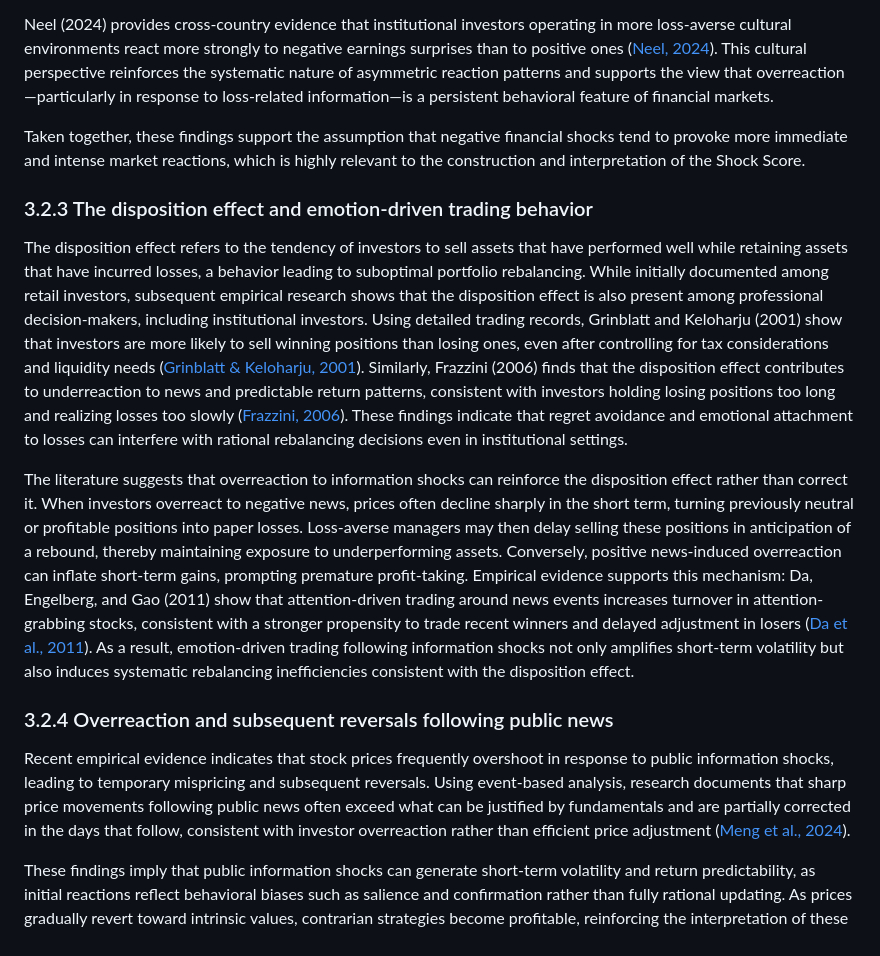
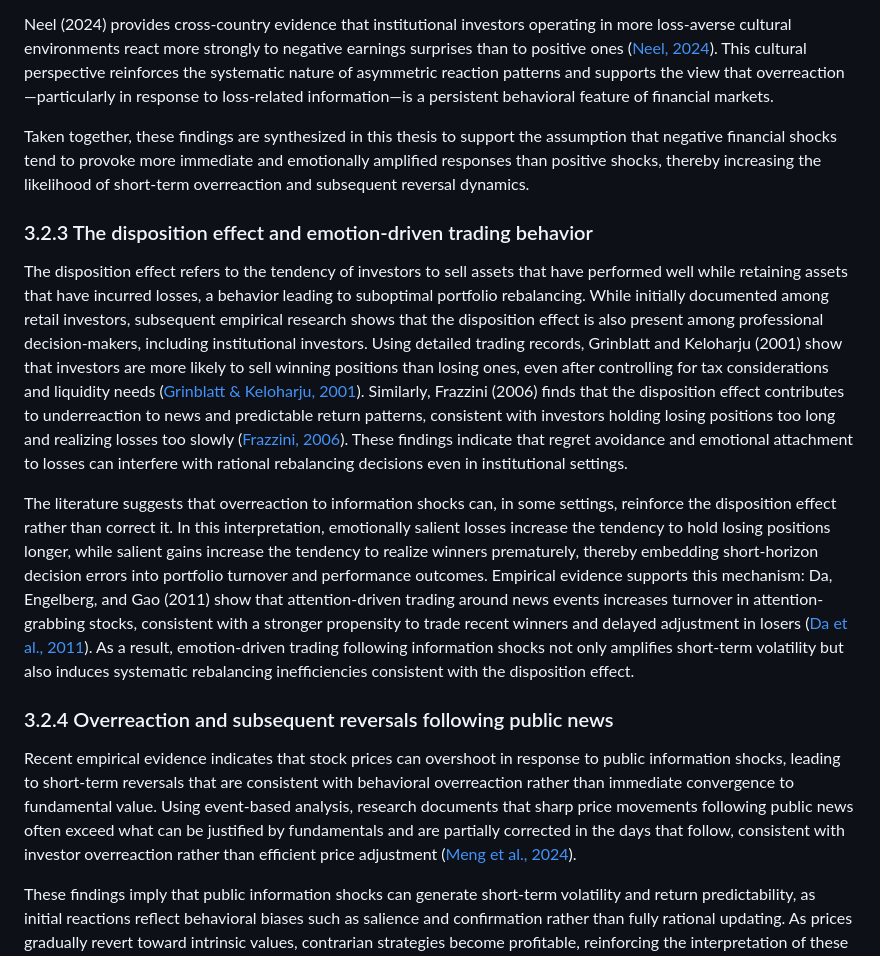
Before and after one commit to Amarows/thesis, a Markdown page: thesis.md, the part around the change printed below. GitHub-like rendering.

```diff
--- a/thesis.md
+++ b/thesis.md
@@ -173,18 +172,19 @@ Löffler et al. (2021) analyze market reactions to credit rating changes and sho
 
 Neel (2024) provides cross-country evidence that institutional investors operating in more loss-averse cultural environments react more strongly to negative earnings surprises than to positive ones ([Neel, 2024](https://doi.org/10.1142/S1094406024500215)). This cultural perspective reinforces the systematic nature of asymmetric reaction patterns and supports the view that overreaction—particularly in response to loss-related information—is a persistent behavioral feature of financial markets.
 
-Taken together, these findings support the assumption that negative financial shocks tend to provoke more immediate and intense market reactions, which is highly relevant to the construction and interpretation of the Shock Score.
+Taken together, these findings are synthesized in this thesis to support the assumption that negative financial shocks tend to provoke more immediate and emotionally amplified responses than positive shocks, thereby increasing the likelihood of short-term overreaction and subsequent reversal dynamics.
+
 
 ### 3.2.3 The disposition effect and emotion-driven trading behavior
 
 The disposition effect refers to the tendency of investors to sell assets that have performed well while retaining assets that have incurred losses, a behavior leading to suboptimal portfolio rebalancing. While initially documented among retail investors, subsequent empirical research shows that the disposition effect is also present among professional decision-makers, including institutional investors. Using detailed trading records, Grinblatt and Keloharju (2001) show that investors are more likely to sell winning positions than losing ones, even after controlling for tax considerations and liquidity needs ([Grinblatt & Keloharju, 2001](https://doi.org/10.1111/0022-1082.00338)). Similarly, Frazzini (2006) finds that the disposition effect contributes to underreaction to news and predictable return patterns, consistent with investors holding losing positions too long and realizing losses too slowly ([Frazzini, 2006](https://doi.org/10.1111/j.1540-6261.2006.00896.x)). These findings indicate that regret avoidance and emotional attachment to losses can interfere with rational rebalancing decisions even in institutional settings.
 
-The literature suggests that overreaction to information shocks can reinforce the disposition effect rather than correct it. When investors overreact to negative news, prices often decline sharply in the short term, turning previously neutral or profitable positions into paper losses. Loss-averse managers may then delay selling these positions in anticipation of a rebound, thereby maintaining exposure to underperforming assets. Conversely, positive news-induced overreaction can inflate short-term gains, prompting premature profit-taking. Empirical evidence supports this mechanism: Da, Engelberg, and Gao (2011) show that attention-driven trading around news events increases turnover in attention-grabbing stocks, consistent with a stronger propensity to trade recent winners and delayed adjustment in losers ([Da et al., 2011](https://doi.org/10.1111/j.1540-6261.2011.01679.x)). As a result, emotion-driven trading following information shocks not only amplifies short-term volatility but also induces systematic rebalancing inefficiencies consistent with the disposition effect.
+The literature suggests that overreaction to information shocks can, in some settings, reinforce the disposition effect rather than correct it. In this interpretation, emotionally salient losses increase the tendency to hold losing positions longer, while salient gains increase the tendency to realize winners prematurely, thereby embedding short-horizon decision errors into portfolio turnover and performance outcomes. Empirical evidence supports this mechanism: Da, Engelberg, and Gao (2011) show that attention-driven trading around news events increases turnover in attention-grabbing stocks, consistent with a stronger propensity to trade recent winners and delayed adjustment in losers ([Da et al., 2011](https://doi.org/10.1111/j.1540-6261.2011.01679.x)). As a result, emotion-driven trading following information shocks not only amplifies short-term volatility but also induces systematic rebalancing inefficiencies consistent with the disposition effect.
 
 
 ### 3.2.4 Overreaction and subsequent reversals following public news
 
-Recent empirical evidence indicates that stock prices frequently overshoot in response to public information shocks, leading to temporary mispricing and subsequent reversals. Using event-based analysis, research documents that sharp price movements following public news often exceed what can be justified by fundamentals and are partially corrected in the days that follow, consistent with investor overreaction rather than efficient price adjustment ([Meng et al., 2024](https://doi.org/10.1016/j.irfa.2024.103219)).
+Recent empirical evidence indicates that stock prices can overshoot in response to public information shocks, leading to short-term reversals that are consistent with behavioral overreaction rather than immediate convergence to fundamental value. Using event-based analysis, research documents that sharp price movements following public news often exceed what can be justified by fundamentals and are partially corrected in the days that follow, consistent with investor overreaction rather than efficient price adjustment ([Meng et al., 2024](https://doi.org/10.1016/j.irfa.2024.103219)).
 
 These findings imply that public information shocks can generate short-term volatility and return predictability, as initial reactions reflect behavioral biases such as salience and confirmation rather than fully rational updating. As prices gradually revert toward intrinsic values, contrarian strategies become profitable, reinforcing the interpretation of these dynamics as overreaction-driven market responses.
 
```
Also changed, not shown: other parts of thesis.md (+7 -8 lines), figure_2_1.png (added), 1 other file.
